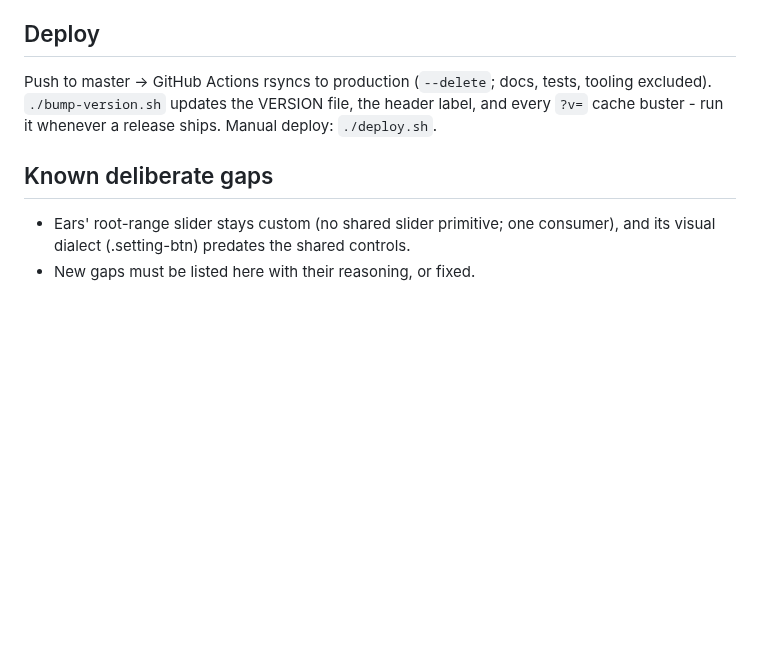
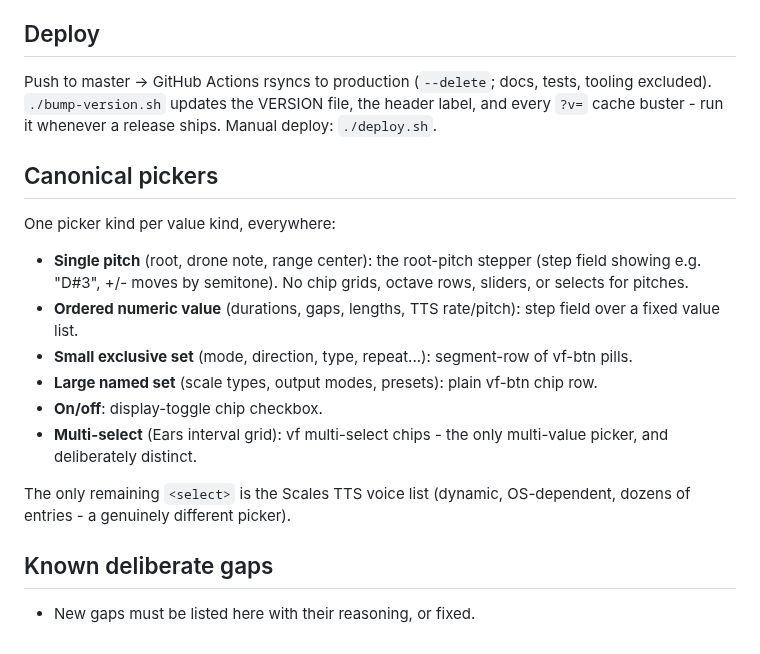
Before and after one commit to ernop/voice-wei, a Markdown page: docs/architecture.md, the part around the change. GitHub-like rendering; blank space fills up the shorter version.

Commit message:
Docs: define canonical picker kinds; update parameter tables
Co-authored-by: Ernest French <ernestfrench@gmail.com>

```diff
--- a/docs/architecture.md
+++ b/docs/architecture.md
@@ -146,9 +146,26 @@ tests, tooling excluded). `./bump-version.sh` updates the VERSION file, the
 header label, and every `?v=` cache buster - run it whenever a release
 ships. Manual deploy: `./deploy.sh`.
 
+## Canonical pickers
+
+One picker kind per value kind, everywhere:
+
+- **Single pitch** (root, drone note, range center): the root-pitch stepper
+  (step field showing e.g. "D#3", +/- moves by semitone). No chip grids,
+  octave rows, sliders, or selects for pitches.
+- **Ordered numeric value** (durations, gaps, lengths, TTS rate/pitch):
+  step field over a fixed value list.
+- **Small exclusive set** (mode, direction, type, repeat...): segment-row
+  of vf-btn pills.
+- **Large named set** (scale types, output modes, presets): plain vf-btn
+  chip row.
+- **On/off**: display-toggle chip checkbox.
+- **Multi-select** (Ears interval grid): vf multi-select chips - the only
+  multi-value picker, and deliberately distinct.
+
+The only remaining `<select>` is the Scales TTS voice list (dynamic,
+OS-dependent, dozens of entries - a genuinely different picker).
+
 ## Known deliberate gaps
 
-- Ears' root-range slider stays custom (no shared slider primitive; one
-  consumer), and its visual dialect (.setting-btn) predates the shared
-  controls.
 - New gaps must be listed here with their reasoning, or fixed.
```
Also changed, not shown: docs/parameters.md (+5 -5 lines).
